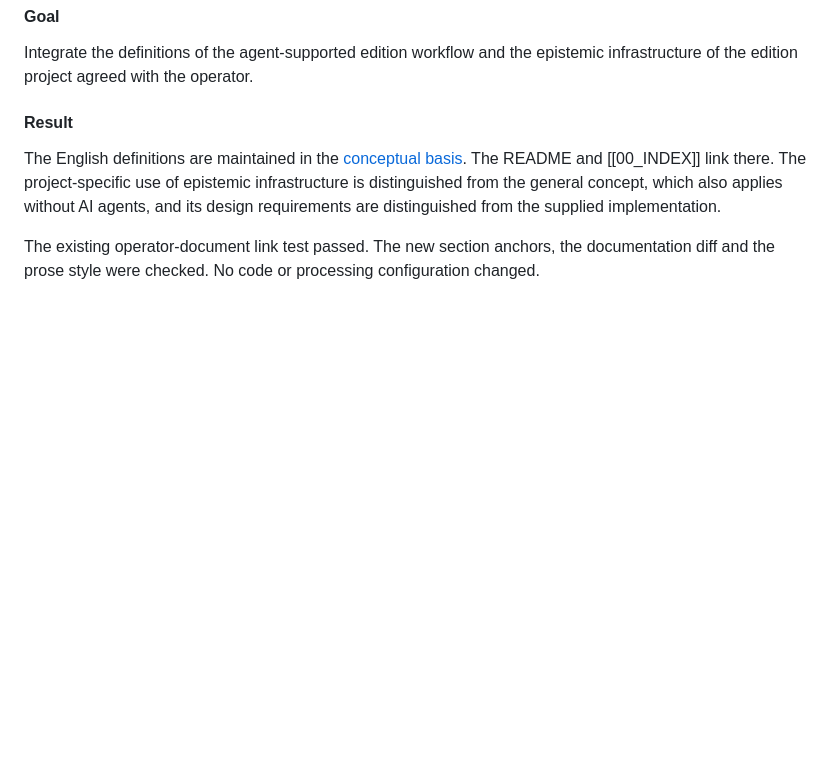
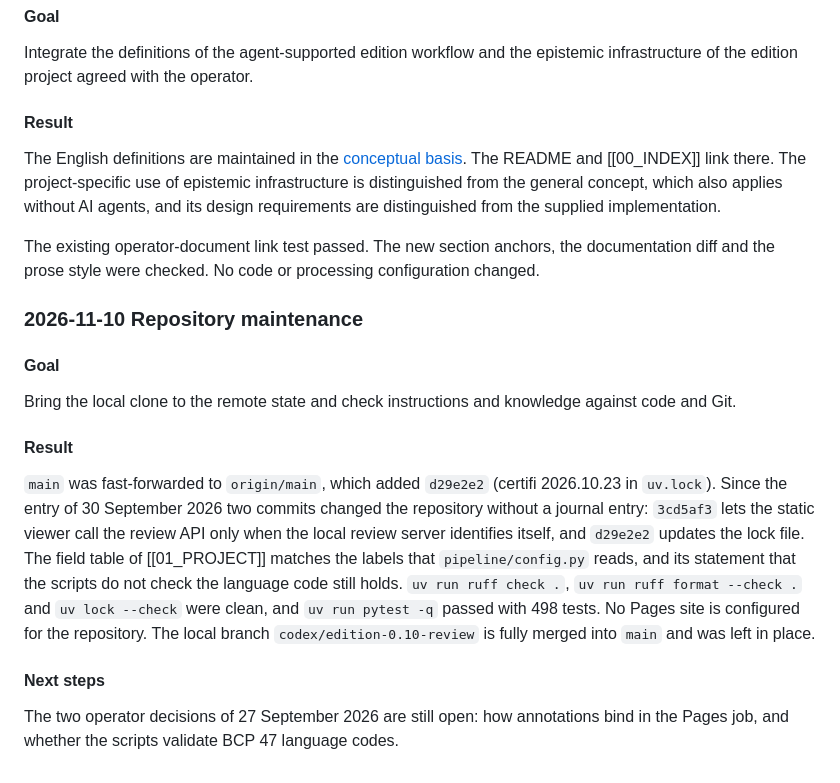
Before and after one commit to DigitalHumanitiesCraft/agentic-edition-pipeline, a Markdown page: knowledge/journal.md, the part around the change. Drawn GitHub-style; blank space fills up the shorter version.

Commit message:
Record the maintenance check of 10 November 2026 in the journal
Co-Authored-By: Claude Opus 5.5 <noreply@anthropic.com>

```diff
--- a/knowledge/journal.md
+++ b/knowledge/journal.md
@@ -341,3 +341,17 @@ Integrate the definitions of the agent-supported edition workflow and the episte
 The English definitions are maintained in the [conceptual basis](template/overview.md#conceptual-basis). The README and [[00_INDEX]] link there. The project-specific use of epistemic infrastructure is distinguished from the general concept, which also applies without AI agents, and its design requirements are distinguished from the supplied implementation.
 
 The existing operator-document link test passed. The new section anchors, the documentation diff and the prose style were checked. No code or processing configuration changed.
+
+### 2026-11-10 Repository maintenance
+
+#### Goal
+
+Bring the local clone to the remote state and check instructions and knowledge against code and Git.
+
+#### Result
+
+`main` was fast-forwarded to `origin/main`, which added `d29e2e2` (certifi 2026.10.23 in `uv.lock`). Since the entry of 30 September 2026 two commits changed the repository without a journal entry: `3cd5af3` lets the static viewer call the review API only when the local review server identifies itself, and `d29e2e2` updates the lock file. The field table of [[01_PROJECT]] matches the labels that `pipeline/config.py` reads, and its statement that the scripts do not check the language code still holds. `uv run ruff check .`, `uv run ruff format --check .` and `uv lock --check` were clean, and `uv run pytest -q` passed with 498 tests. No Pages site is configured for the repository. The local branch `codex/edition-0.10-review` is fully merged into `main` and was left in place.
+
+#### Next steps
+
+The two operator decisions of 27 September 2026 are still open: how annotations bind in the Pages job, and whether the scripts validate BCP 47 language codes.
```
